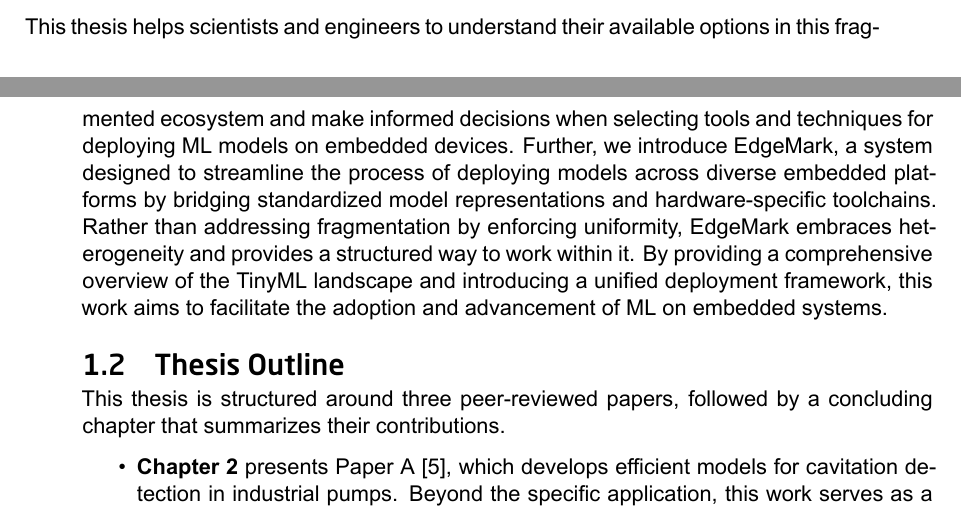
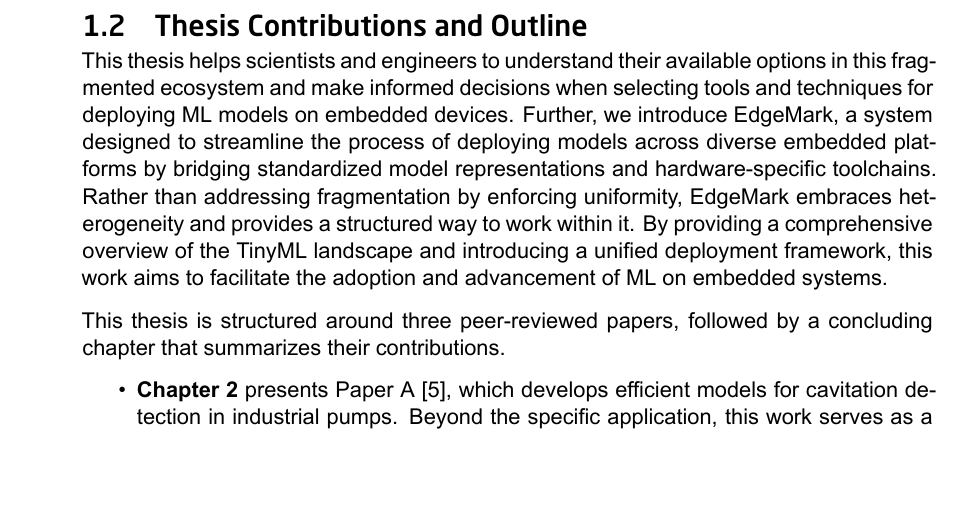
Before and after one commit to AminHasanpour/phd_thesis, a LaTeX thesis (main.tex, which reads Chapters/01_Introduction.tex): two parts of pages 12 and 13 of 98 before the commit and part of page 13 of 98 after it, the two joined at a grey line, cut at the place of the change, the shorter picture padded with empty space. The pictures show the PDF file main.pdf that the author committed with the source.

Commit message:
Make contributions easier to find

```diff
--- a/Chapters/01_Introduction.tex
+++ b/Chapters/01_Introduction.tex
@@ -49,9 +49,9 @@ Throughout the course of this PhD study, similar challenges were observed across
 
 TinyML resides at the intersection of two opposing forces: machine learning, which typically benefits from high levels of abstraction, and embedded systems, which penalize abstraction due to strict resource constraints. The result is a fragmented ecosystem of tools and techniques. However, an important unifying factor exists: the input to TinyML deployment pipelines---trained models---is typically represented using a small number of standardized formats. This creates an opportunity for orchestration systems that can take a trained model and, by leveraging hardware-specific toolchains, deploy it across a wide range of embedded platforms. In this way, the challenges posed by fragmentation can be mitigated to a significant extent.
 
+\section{Thesis Contributions and Outline}
+
 This thesis helps scientists and engineers to understand their available options in this fragmented ecosystem and make informed decisions when selecting tools and techniques for deploying \gls{ml} models on embedded devices. Further, we introduce EdgeMark, a system designed to streamline the process of deploying models across diverse embedded platforms by bridging standardized model representations and hardware-specific toolchains. Rather than addressing fragmentation by enforcing uniformity, EdgeMark embraces heterogeneity and provides a structured way to work within it. By providing a comprehensive overview of the TinyML landscape and introducing a unified deployment framework, this work aims to facilitate the adoption and advancement of \gls{ml} on embedded systems.
-
-\section{Thesis Outline}
 
 This thesis is structured around three peer-reviewed papers, followed by a concluding chapter that summarizes their contributions.
 \begin{itemize}
```
Also changed, not shown: main.pdf.
